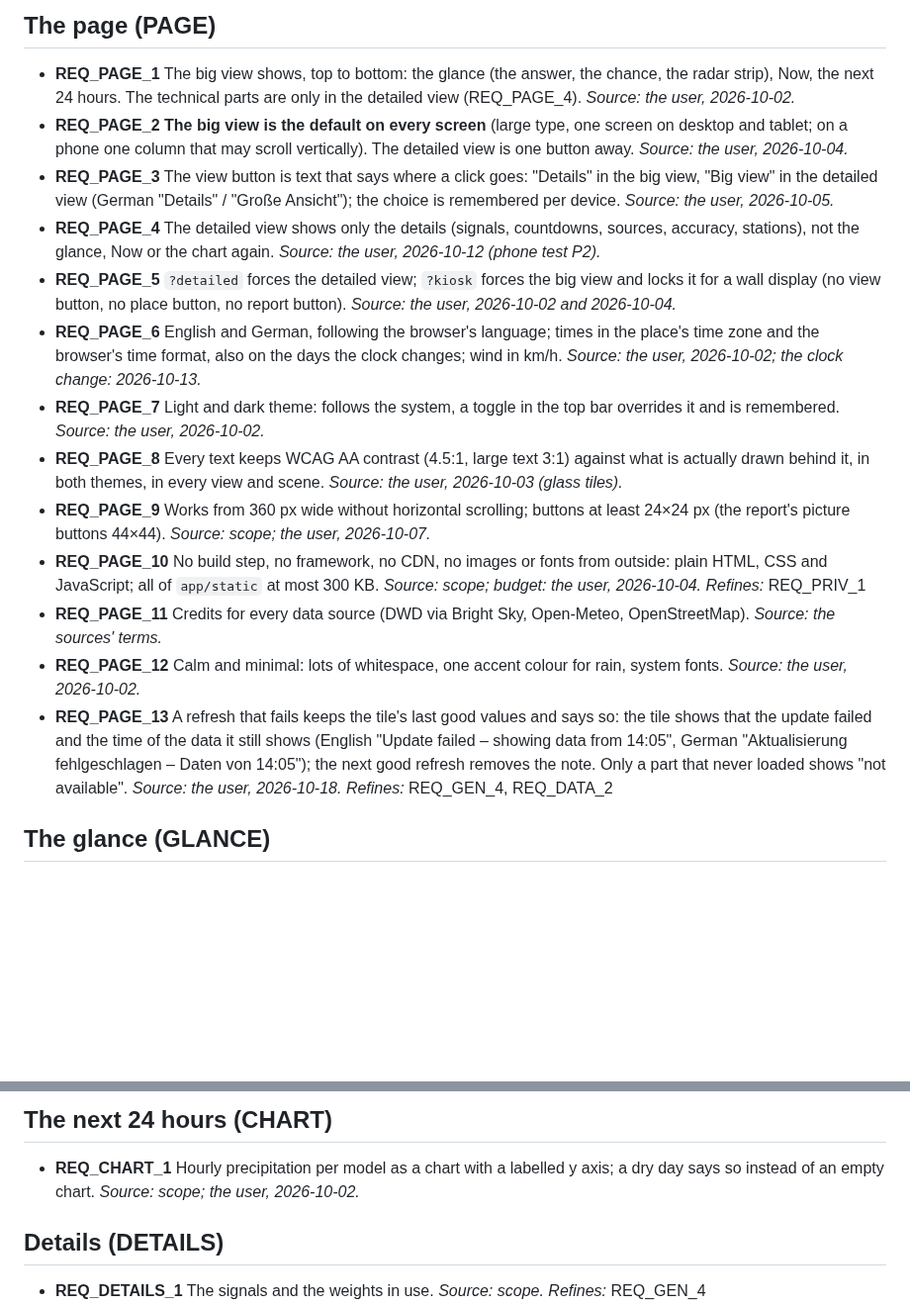
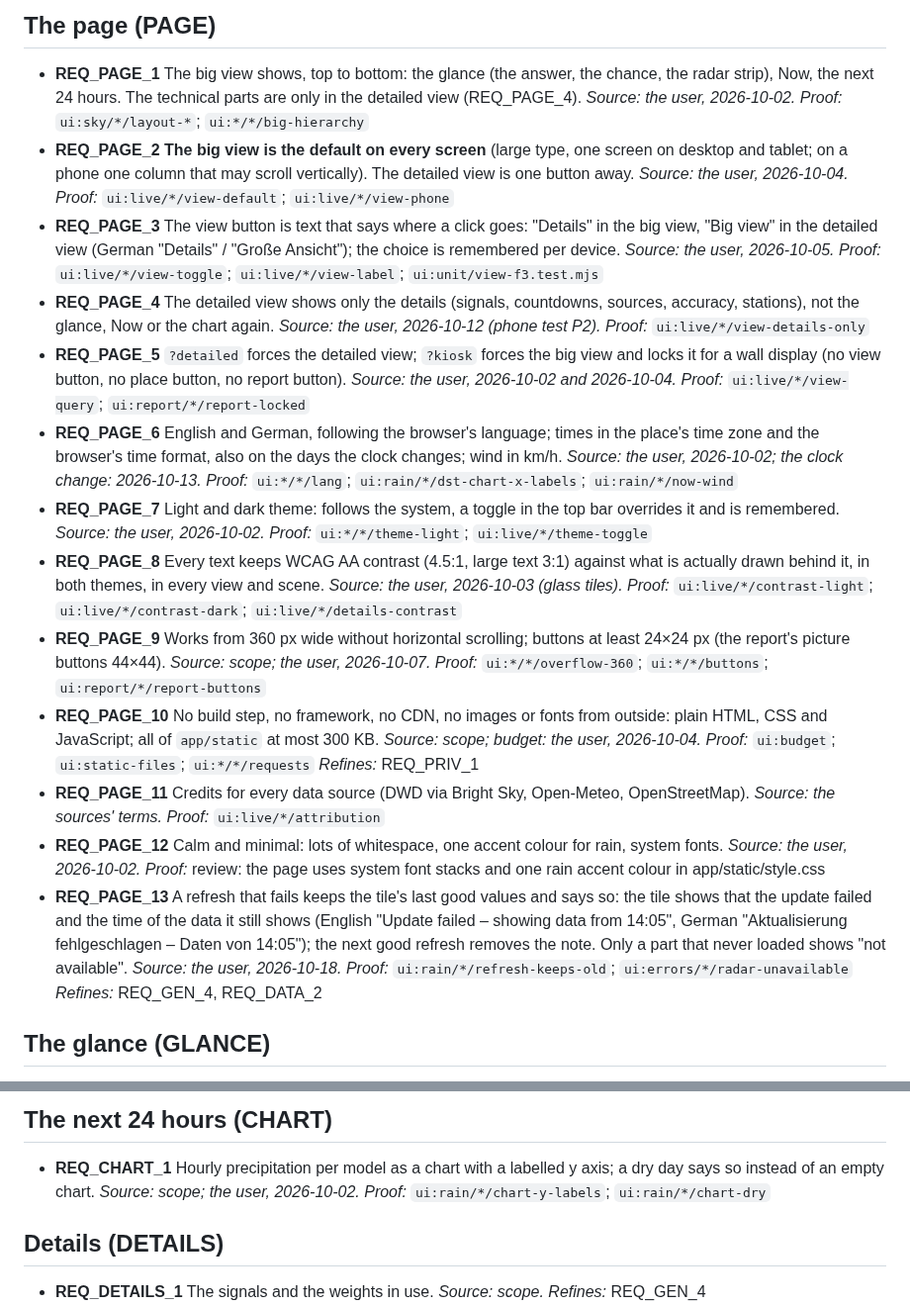
Before and after one commit to divemorb/weather-app, a Markdown page: docs/REQUIREMENTS.md, 2 parts joined by grey strips. Shown at 99% size. Rendered like a GitHub page; blank space fills up the shorter version.

Commit message:
Step TP3: Add Proof lines for PAGE and CHART requirements
Written by Qwen (local, via opencode); verified and committed by the watchdog.

```diff
--- a/docs/REQUIREMENTS.md
+++ b/docs/REQUIREMENTS.md
@@ -76,19 +76,32 @@ Each requirement's `*Proof:*` line names the tests that prove it: `cargo:`, `con
 ## The page (PAGE)
 
 - **REQ_PAGE_1** The big view shows, top to bottom: the glance (the answer, the chance, the radar strip), Now, the next 24 hours. The technical parts are only in the detailed view (REQ_PAGE_4). *Source: the user, 2026-10-02.*
+  *Proof:* `ui:sky/*/layout-*`; `ui:*/*/big-hierarchy`
 - **REQ_PAGE_2** **The big view is the default on every screen** (large type, one screen on desktop and tablet; on a phone one column that may scroll vertically). The detailed view is one button away. *Source: the user, 2026-10-04.*
+  *Proof:* `ui:live/*/view-default`; `ui:live/*/view-phone`
 - **REQ_PAGE_3** The view button is text that says where a click goes: "Details" in the big view, "Big view" in the detailed view (German "Details" / "Große Ansicht"); the choice is remembered per device. *Source: the user, 2026-10-05.*
+  *Proof:* `ui:live/*/view-toggle`; `ui:live/*/view-label`; `ui:unit/view-f3.test.mjs`
 - **REQ_PAGE_4** The detailed view shows only the details (signals, countdowns, sources, accuracy, stations), not the glance, Now or the chart again. *Source: the user, 2026-10-12 (phone test P2).*
+  *Proof:* `ui:live/*/view-details-only`
 - **REQ_PAGE_5** `?detailed` forces the detailed view; `?kiosk` forces the big view and locks it for a wall display (no view button, no place button, no report button). *Source: the user, 2026-10-02 and 2026-10-04.*
+  *Proof:* `ui:live/*/view-query`; `ui:report/*/report-locked`
 - **REQ_PAGE_6** English and German, following the browser's language; times in the place's time zone and the browser's time format, also on the days the clock changes; wind in km/h. *Source: the user, 2026-10-02; the clock change: 2026-10-13.*
+  *Proof:* `ui:*/*/lang`; `ui:rain/*/dst-chart-x-labels`; `ui:rain/*/now-wind`
 - **REQ_PAGE_7** Light and dark theme: follows the system, a toggle in the top bar overrides it and is remembered. *Source: the user, 2026-10-02.*
+  *Proof:* `ui:*/*/theme-light`; `ui:live/*/theme-toggle`
 - **REQ_PAGE_8** Every text keeps WCAG AA contrast (4.5:1, large text 3:1) against what is actually drawn behind it, in both themes, in every view and scene. *Source: the user, 2026-10-03 (glass tiles).*
+  *Proof:* `ui:live/*/contrast-light`; `ui:live/*/contrast-dark`; `ui:live/*/details-contrast`
 - **REQ_PAGE_9** Works from 360 px wide without horizontal scrolling; buttons at least 24×24 px (the report's picture buttons 44×44). *Source: scope; the user, 2026-10-07.*
+  *Proof:* `ui:*/*/overflow-360`; `ui:*/*/buttons`; `ui:report/*/report-buttons`
 - **REQ_PAGE_10** No build step, no framework, no CDN, no images or fonts from outside: plain HTML, CSS and JavaScript; all of `app/static` at most 300 KB. *Source: scope; budget: the user, 2026-10-04.*
+  *Proof:* `ui:budget`; `ui:static-files`; `ui:*/*/requests`
   *Refines:* REQ_PRIV_1
 - **REQ_PAGE_11** Credits for every data source (DWD via Bright Sky, Open-Meteo, OpenStreetMap). *Source: the sources' terms.*
+  *Proof:* `ui:live/*/attribution`
 - **REQ_PAGE_12** Calm and minimal: lots of whitespace, one accent colour for rain, system fonts. *Source: the user, 2026-10-02.*
+  *Proof:* review: the page uses system font stacks and one rain accent colour in app/static/style.css
 - **REQ_PAGE_13** A refresh that fails keeps the tile's last good values and says so: the tile shows that the update failed and the time of the data it still shows (English "Update failed – showing data from 14:05", German "Aktualisierung fehlgeschlagen – Daten von 14:05"); the next good refresh removes the note. Only a part that never loaded shows "not available". *Source: the user, 2026-10-18.*
+  *Proof:* `ui:rain/*/refresh-keeps-old`; `ui:errors/*/radar-unavailable`
   *Refines:* REQ_GEN_4, REQ_DATA_2
 
 ## The glance (GLANCE)
@@ -112,6 +125,7 @@ Each requirement's `*Proof:*` line names the tests that prove it: `cargo:`, `con
 ## The next 24 hours (CHART)
 
 - **REQ_CHART_1** Hourly precipitation per model as a chart with a labelled y axis; a dry day says so instead of an empty chart. *Source: scope; the user, 2026-10-02.*
+  *Proof:* `ui:rain/*/chart-y-labels`; `ui:rain/*/chart-dry`
 
 ## Details (DETAILS)
 
```
